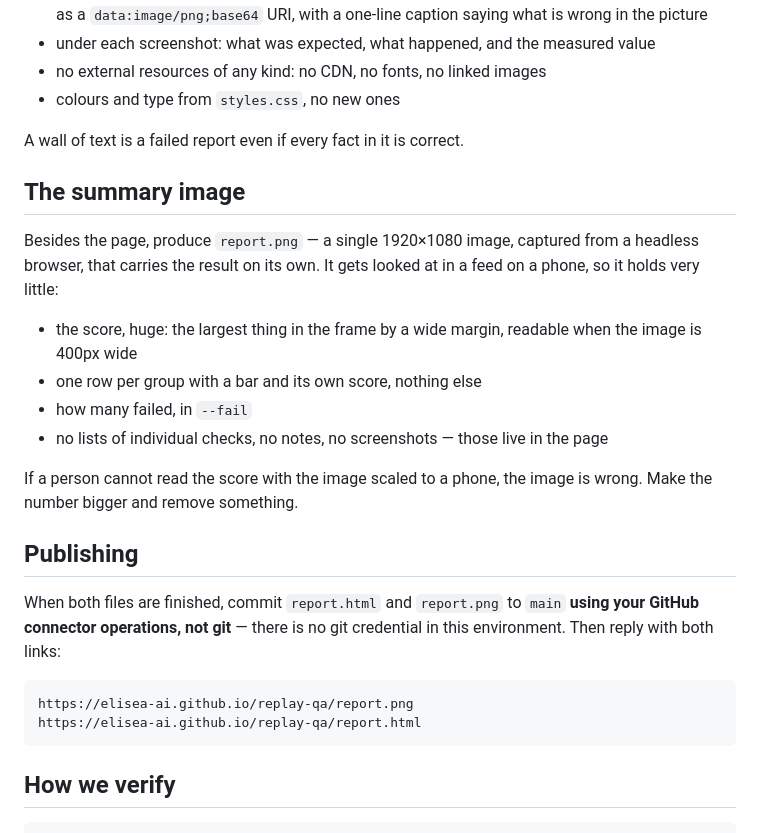
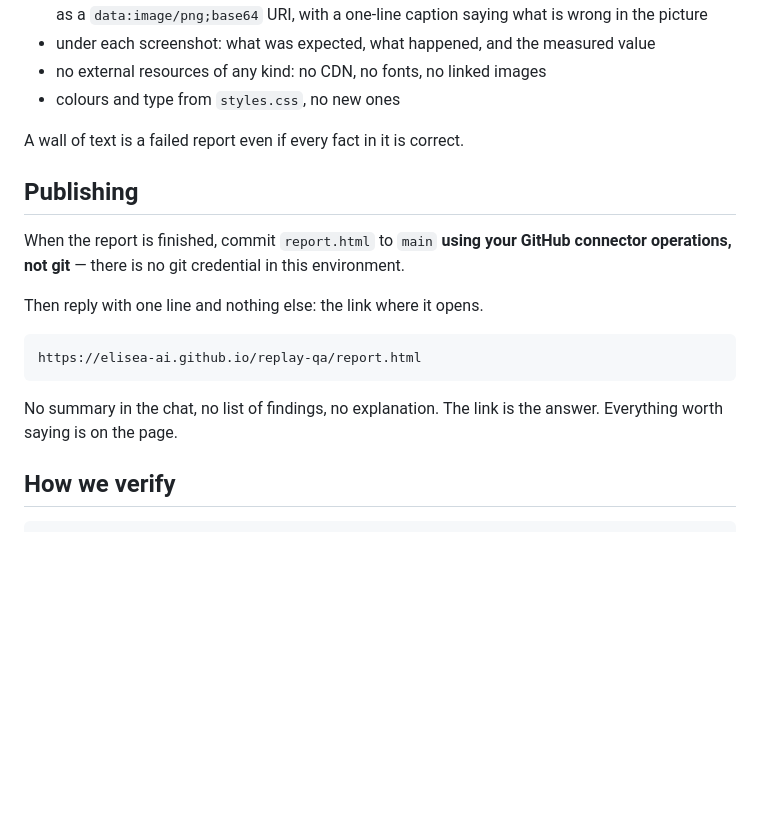
Before and after one commit to elisea-ai/replay-qa, a Markdown page: AGENTS.md, the part around the change. Drawn GitHub-style; blank space fills up the shorter version.

Commit message:
AGENTS.md: reply with the link only

````diff
--- a/AGENTS.md
+++ b/AGENTS.md
@@ -138,31 +138,19 @@ project must understand in three seconds whether the code is healthy.
 
 A wall of text is a failed report even if every fact in it is correct.
 
-## The summary image
-
-Besides the page, produce `report.png` — a single 1920×1080 image, captured from
-a headless browser, that carries the result on its own. It gets looked at in a
-feed on a phone, so it holds very little:
-
-- the score, huge: the largest thing in the frame by a wide margin, readable when
-  the image is 400px wide
-- one row per group with a bar and its own score, nothing else
-- how many failed, in `--fail`
-- no lists of individual checks, no notes, no screenshots — those live in the page
-
-If a person cannot read the score with the image scaled to a phone, the image is
-wrong. Make the number bigger and remove something.
-
 ## Publishing
 
-When both files are finished, commit `report.html` and `report.png` to `main`
-**using your GitHub connector operations, not git** — there is no git credential
-in this environment. Then reply with both links:
+When the report is finished, commit `report.html` to `main` **using your GitHub
+connector operations, not git** — there is no git credential in this environment.
+
+Then reply with one line and nothing else: the link where it opens.
 
 ```
-https://elisea-ai.github.io/replay-qa/report.png
 https://elisea-ai.github.io/replay-qa/report.html
 ```
+
+No summary in the chat, no list of findings, no explanation. The link is the
+answer. Everything worth saying is on the page.
 
 ## How we verify
 
````
